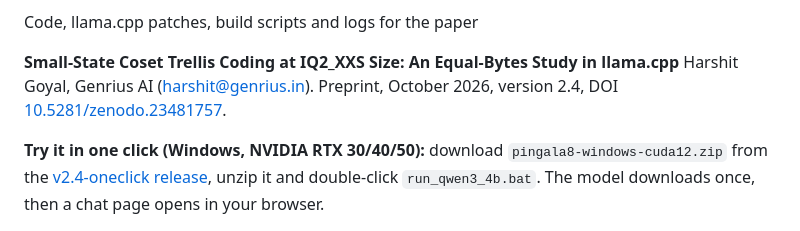
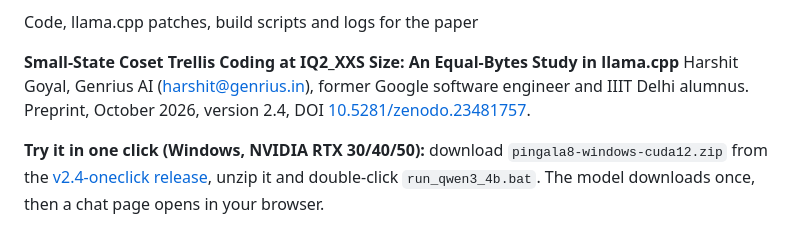
Before and after one commit to Genrius-AI/pingala8-llm, a Markdown page: README.md, the part around the change. Rendered like a GitHub page.

Commit message:
README: add author credentials to byline

```diff
--- a/README.md
+++ b/README.md
@@ -16,7 +16,7 @@ and writes replies 39% faster than Q4_K_M at half its size (batch 1, one RTX 507
 Code, llama.cpp patches, build scripts and logs for the paper
 
 **Small-State Coset Trellis Coding at IQ2_XXS Size: An Equal-Bytes Study in llama.cpp**
-Harshit Goyal, Genrius AI (harshit@genrius.in). Preprint, October 2026, version 2.4, DOI [10.5281/zenodo.23481757](https://doi.org/10.5281/zenodo.23481757).
+Harshit Goyal, Genrius AI (harshit@genrius.in), former Google software engineer and IIIT Delhi alumnus. Preprint, October 2026, version 2.4, DOI [10.5281/zenodo.23481757](https://doi.org/10.5281/zenodo.23481757).
 
 **Try it in one click (Windows, NVIDIA RTX 30/40/50):** download `pingala8-windows-cuda12.zip` from the [v2.4-oneclick release](https://github.com/Genrius-AI/pingala8-llm/releases/tag/v2.4-oneclick), unzip it and double-click `run_qwen3_4b.bat`. The model downloads once, then a chat page opens in your browser.
 
```
